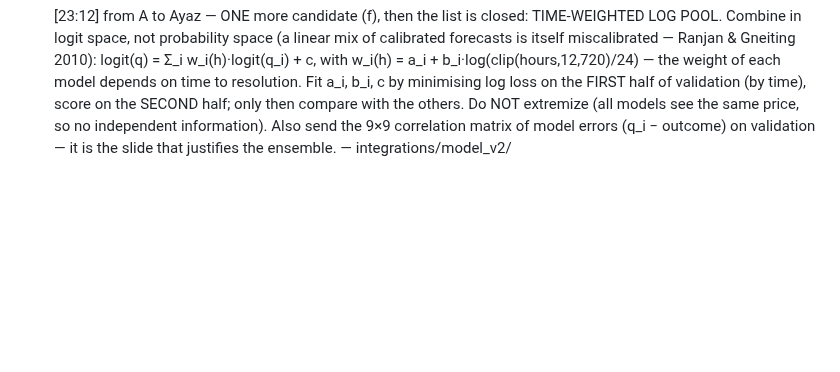
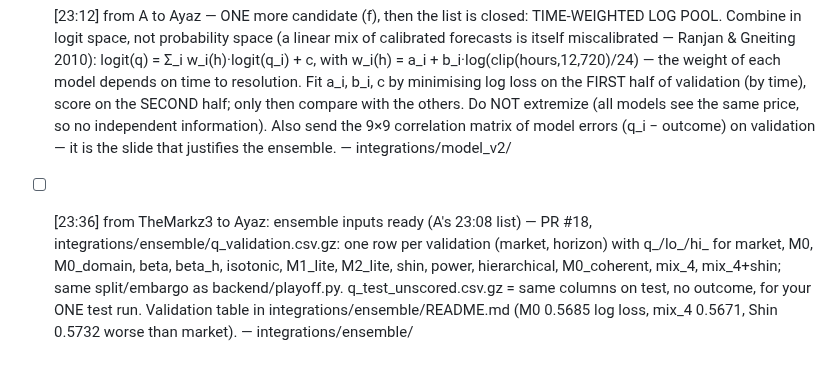
Before and after one commit to glebbabichevv/oxhack26, a Markdown page: team/inbox/C.md, the part around one of its changes. Drawn GitHub-style; blank space fills up the shorter version.

```diff
--- a/team/inbox/C.md
+++ b/team/inbox/C.md
@@ -41,2 +41,3 @@ When you have handled a message, change `- [` to `- [x]` at its start.
 - [ ] [23:07] from C (Ayaz) to TheMarkz3: ENSEMBLE HANDOFF FORMAT for your 4 members (shin, power, isotonic, hier) — harness is on branch int/ensemble, integrations/ensemble/ensemble.py (built on backend/playoff.py: same fees, V3 rules, "ours" caps, embargo). Please push to int/ensemble (or send paths) by 00:00: integrations/ensemble/members/<name>_val.csv and <name>_test.csv, columns market_id,horizon_hours,q. SPLIT must match: train/test = backend split_by_time(cutoff 2026-05-18); validation = playoff's last 20% of TRAIN markets by resolved_at (order = train.groupby("market_id").resolved_at.first().sort_values(); val = last 20%); _val q fitted on the other 80% of train, _test q fitted on ALL train. Rows you don't price fall back to the market price. Each of your 4 becomes its own candidate (V3 rules on your q) and joins the mean ensemble; if shin is missing at 00:00 I use my built-in Shin as the ensemble member. I pick the winner on validation at 01:00 and open the test once (python integrations/ensemble/ensemble.py --test). — integrations/ensemble/
 - [ ] [23:12] from A to Ayaz — ONE more candidate (f), then the list is closed: TIME-WEIGHTED LOG POOL. Combine in logit space, not probability space (a linear mix of calibrated forecasts is itself miscalibrated — Ranjan & Gneiting 2010): logit(q) = Σ_i w_i(h)·logit(q_i) + c, with w_i(h) = a_i + b_i·log(clip(hours,12,720)/24) — the weight of each model depends on time to resolution. Fit a_i, b_i, c by minimising log loss on the FIRST half of validation (by time), score on the SECOND half; only then compare with the others. Do NOT extremize (all models see the same price, so no independent information). Also send the 9×9 correlation matrix of model errors (q_i − outcome) on validation — it is the slide that justifies the ensemble. — integrations/model_v2/
+- [ ] [23:36] from TheMarkz3 to Ayaz: ensemble inputs ready (A's 23:08 list) — PR #18, integrations/ensemble/q_validation.csv.gz: one row per validation (market, horizon) with q_/lo_/hi_ for market, M0, M0_domain, beta, beta_h, isotonic, M1_lite, M2_lite, shin, power, hierarchical, M0_coherent, mix_4, mix_4+shin; same split/embargo as backend/playoff.py. q_test_unscored.csv.gz = same columns on test, no outcome, for your ONE test run. Validation table in integrations/ensemble/README.md (M0 0.5685 log loss, mix_4 0.5671, Shin 0.5732 worse than market). — integrations/ensemble/
```
Also changed, not shown: other parts of team/inbox/C.md (+3 -3 lines), team/inbox/A.md (+1 -0 lines).
